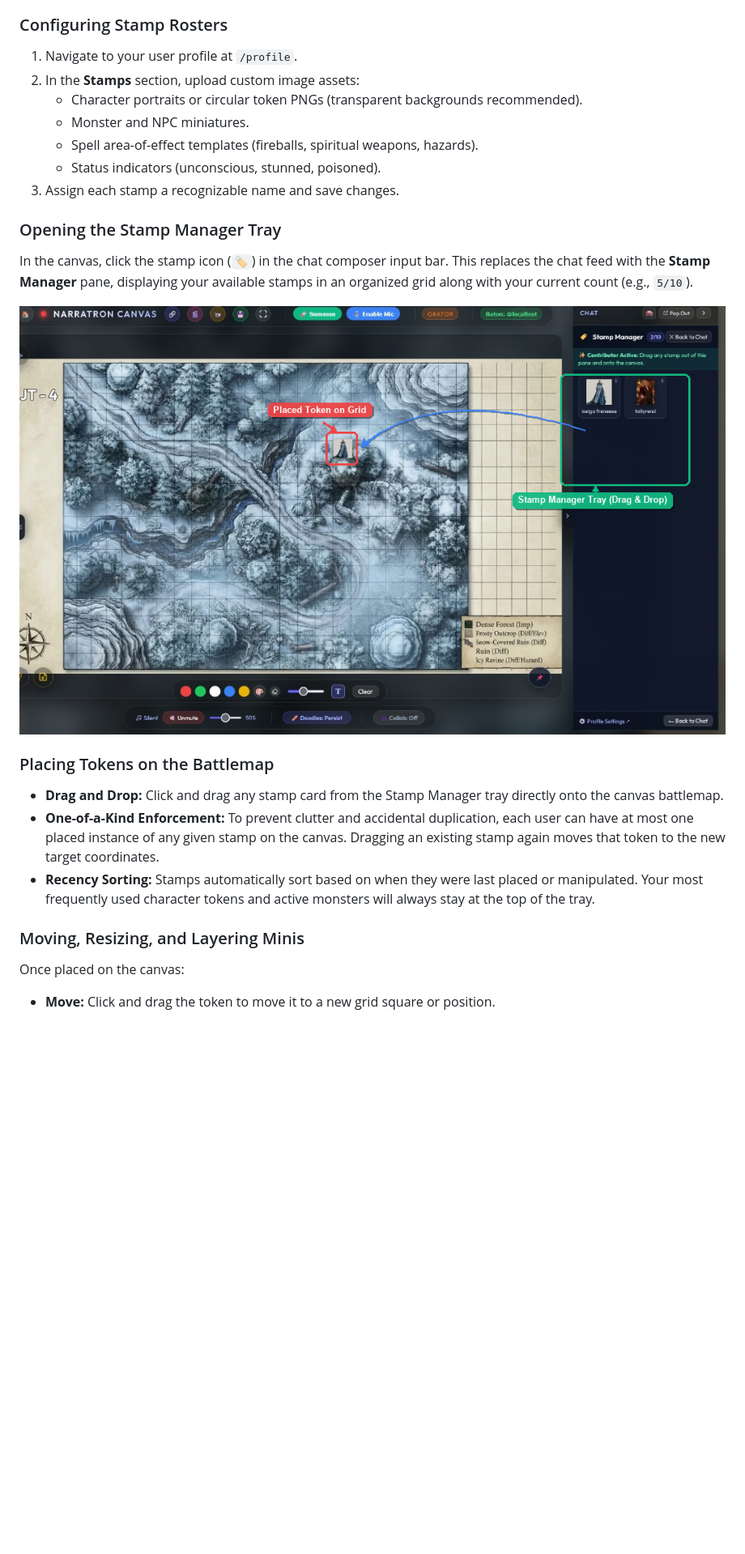
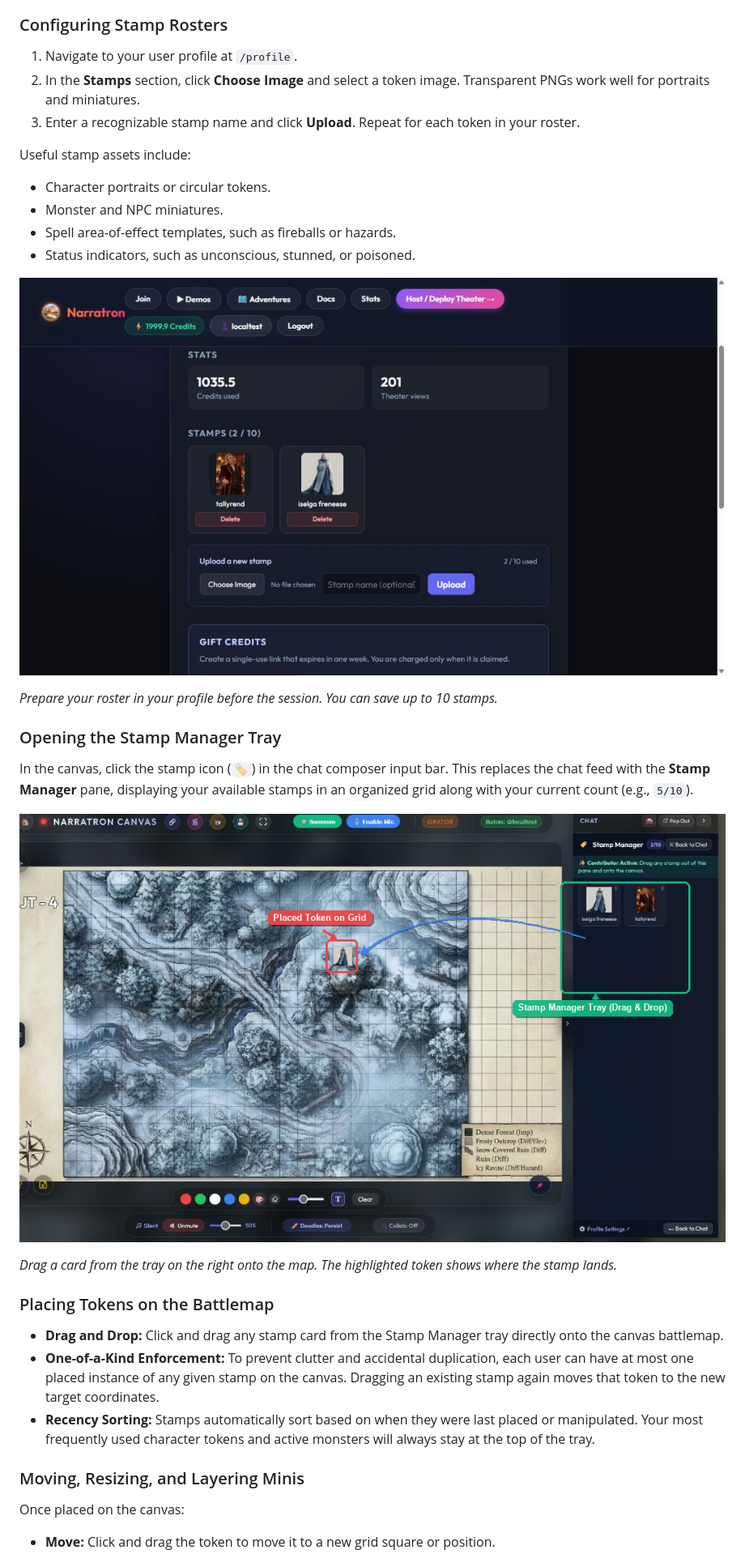
Before and after one commit to siddtheshah/narratron-buddy, a Markdown page: docs/virtual_tabletop_guide.md, the part around the change printed below. Shown: that part at 81% size. Drawn GitHub-style; pictures changed too: docs/images/stamp_roster_setup.jpg (added); blank space fills up the shorter version.

```diff
--- a/docs/virtual_tabletop_guide.md
+++ b/docs/virtual_tabletop_guide.md
@@ -105,18 +89,27 @@ Narratron's **Stamps** feature functions as the VTT token and miniature system.
 ### Configuring Stamp Rosters
 
 1. Navigate to your user profile at `/profile`.
-2. In the **Stamps** section, upload custom image assets:
-   - Character portraits or circular token PNGs (transparent backgrounds recommended).
-   - Monster and NPC miniatures.
-   - Spell area-of-effect templates (fireballs, spiritual weapons, hazards).
-   - Status indicators (unconscious, stunned, poisoned).
-3. Assign each stamp a recognizable name and save changes.
+2. In the **Stamps** section, click **Choose Image** and select a token image. Transparent PNGs work well for portraits and miniatures.
+3. Enter a recognizable stamp name and click **Upload**. Repeat for each token in your roster.
+
+Useful stamp assets include:
+
+- Character portraits or circular tokens.
+- Monster and NPC miniatures.
+- Spell area-of-effect templates, such as fireballs or hazards.
+- Status indicators, such as unconscious, stunned, or poisoned.
+
+![Profile screenshot showing two saved stamps, the Choose Image control, stamp name field, and Upload button.](/docs/images/stamp_roster_setup.jpg)
+
+*Prepare your roster in your profile before the session. You can save up to 10 stamps.*
 
 ### Opening the Stamp Manager Tray
 
 In the canvas, click the stamp icon (`🏷️`) in the chat composer input bar. This replaces the chat feed with the **Stamp Manager** pane, displaying your available stamps in an organized grid along with your current count (e.g., `5/10`).
 
-![Stamp Manager Tray and Tactical Grid Tokens](images/stamp_manager_tray.png)
+![Canvas screenshot with the Stamp Manager on the right and a character token placed on the battlemap grid.](/docs/images/stamp_manager_tray.png)
+
+*Drag a card from the tray on the right onto the map. The highlighted token shows where the stamp lands.*
 
 ### Placing Tokens on the Battlemap
 
@@ -127,4 +120,5 @@ In the canvas, click the stamp icon (`🏷️`) in the chat composer input bar.
 ### Moving, Resizing, and Layering Minis
 
 Once placed on the canvas:
+
 - **Move:** Click and drag the token to move it to a new grid square or position.
```
Also changed, not shown: other parts of docs/virtual_tabletop_guide.md (+26 -115 lines), 6 other files.
